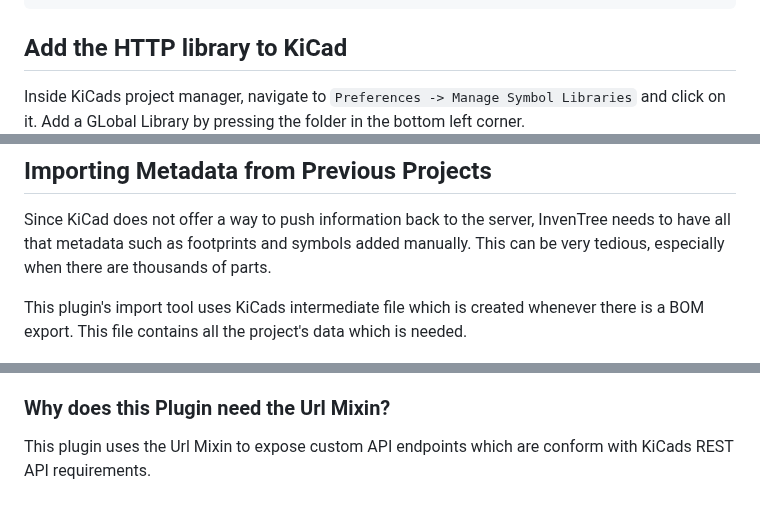
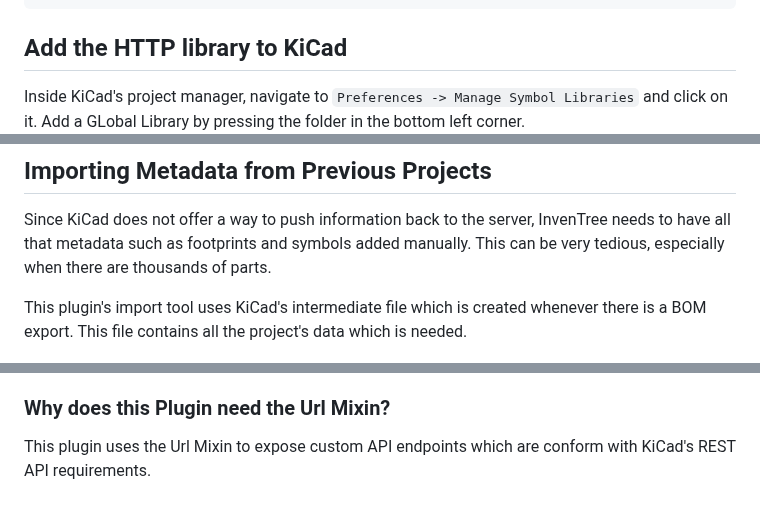
Before and after one commit to afkiwers/inventree_kicad, a Markdown page: README.md, 3 parts joined by grey strips. GitHub-like rendering.

Commit message:
Update README.md
typo fixes

````diff
--- a/README.md
+++ b/README.md
@@ -77,7 +77,7 @@ Below is an example config which should help you get started reasonably quickly.
 ```
 ## Add the HTTP library to KiCad
 
-Inside KiCads project manager, navigate to `Preferences -> Manage Symbol Libraries` and click on it. Add a GLobal Library by pressing the folder in the bottom left corner.
+Inside KiCad's project manager, navigate to `Preferences -> Manage Symbol Libraries` and click on it. Add a GLobal Library by pressing the folder in the bottom left corner.
 ![image](/images/add_symbol_lib.png)
 
 When choosing the `.kicad_httplib` file, KiCad will automatically detect that it is a HTTP lib file and only a Nickname needs to be set.
@@ -99,7 +99,7 @@ The Symbol Chooser should open up and display the parts sourced from InvenTree.
 ## Importing Metadata from Previous Projects
 Since KiCad does not offer a way to push information back to the server, InvenTree needs to have all that metadata such as footprints and symbols added manually. This can be very tedious, especially when there are thousands of parts.
 
-This plugin's import tool uses KiCads intermediate file which is created whenever there is a BOM export. This file contains all the project's data which is needed.
+This plugin's import tool uses KiCad's intermediate file which is created whenever there is a BOM export. This file contains all the project's data which is needed.
 
 ![image](/images/kicad_meta_data_import.png)
 
@@ -111,4 +111,4 @@ This plugin uses the App Mixin to add a custom model to the database to manage t
 
 ### Why does this Plugin need the Url Mixin?
 
-This plugin uses the Url Mixin to expose custom API endpoints which are conform with KiCads REST API requirements.
+This plugin uses the Url Mixin to expose custom API endpoints which are conform with KiCad's REST API requirements.
````
